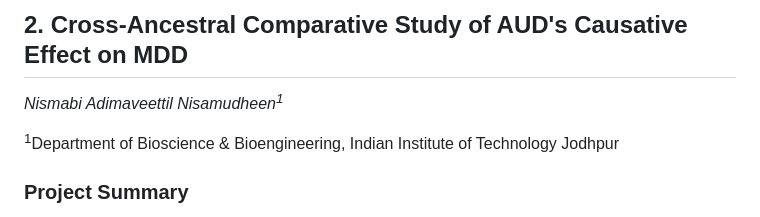
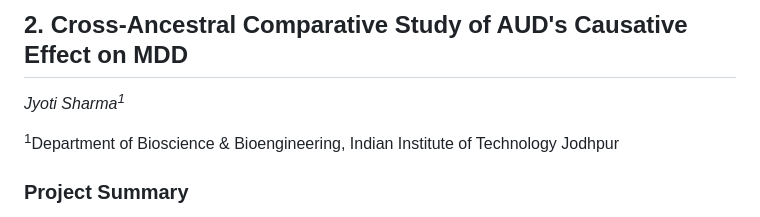
Before and after one commit to CYShapland/MRChallenge2024_Projects, a Markdown page: README.md, the part around the change. Rendered like a GitHub page.

```diff
--- a/README.md
+++ b/README.md
@@ -27,7 +27,7 @@ Together, these methodologies provided a thorough examination of the causal path
 
 ## 2. Cross-Ancestral Comparative Study of AUD's Causative Effect on MDD
 
-*Nismabi Adimaveettil Nisamudheen<sup>1</sup>*
+*Jyoti Sharma<sup>1</sup>*
 
 <sup>1</sup>Department of Bioscience & Bioengineering, Indian Institute of Technology Jodhpur
 
```
